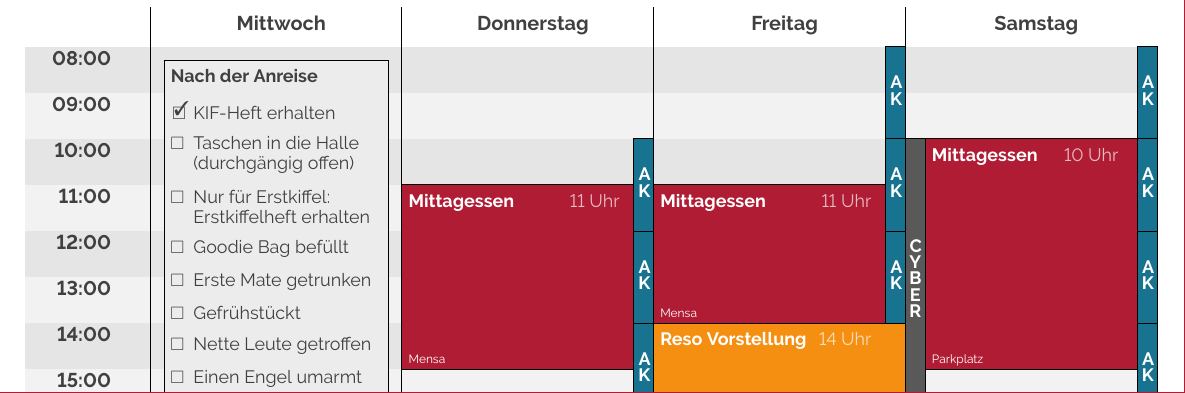
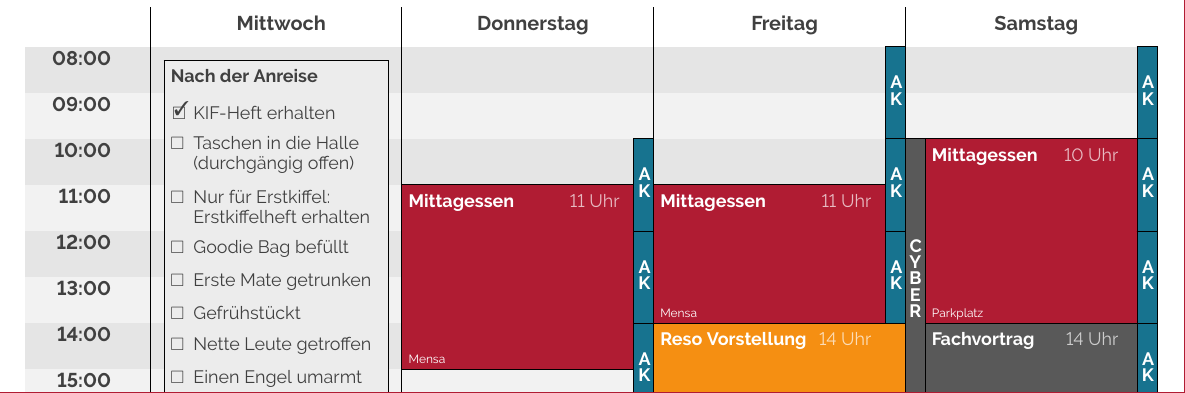
Before and after one commit to fsr/kif470-heft, a LaTeX document (img/zeitplan/zeitplan.tex): part of the page, cut so that both start at the same text. Compiled offline with pdfLaTeX.

Commit message:
added Fachvortrag to Zeitplan

```diff
--- a/img/zeitplan/zeitplan.tex
+++ b/img/zeitplan/zeitplan.tex
@@ -96,7 +96,8 @@
   \event 3 {1800} {2000} {\hfill A\\ \hfill K} {} {}               {} {ak}      {3}
   \event 3 {1800} {2400} {L\\ N\\ d\\ W\\}       {} {}               {} {gray} {4}
 
-  \event 4 {1000} {1500} {Mittagessen}      {10} {Parkplatz}  {} {essen}   {6}
+  \event 4 {1000} {1400} {Mittagessen}      {10} {Parkplatz}  {} {essen}   {6}
+  \event 4 {1400} {1600} {Fachvortrag}      {14} {Schönfeld-Hörsaal}  {} {gray}   {6}
   \event 4 {1600} {1800} {Vortrag: Wostok}  {16} {TBA}               {} {brause}  {0}
   \event 4 {1830} {2400} {Abschlussplenum}  {18:30} {Schönfeld-Hörsaal} {} {plenum}  {0}
   \event 4 {0800} {1000} {\hfill A\\ \hfill K} {} {}               {} {ak}      {3}
```
Also changed, not shown: img/zeitplan/zeitplan.pdf.
